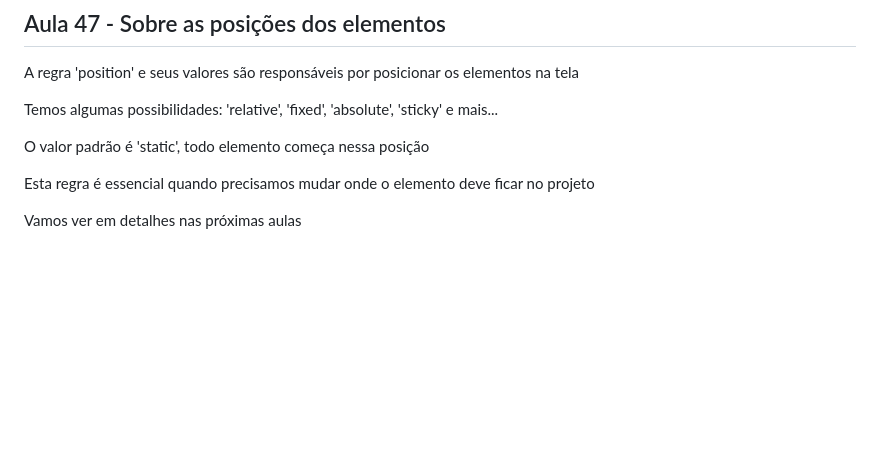
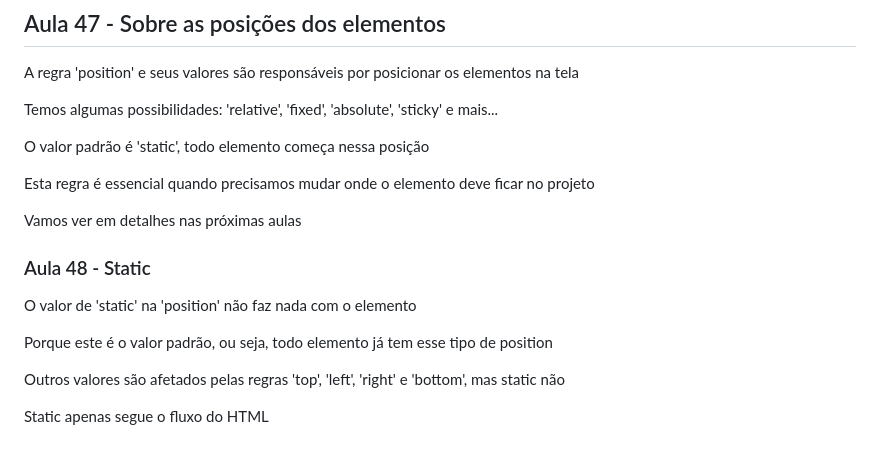
Before and after one commit to FreitasGabs/frontEnd_HoraDeCodar, a Markdown page: 2_intro_CSS/readme.md, the part around the change. Drawn GitHub-style; blank space fills up the shorter version.

Commit message:
:books: Aula 48

```diff
--- a/2_intro_CSS/readme.md
+++ b/2_intro_CSS/readme.md
@@ -496,3 +496,13 @@ O valor padrão é 'static', todo elemento começa nessa posição
 Esta regra é essencial quando precisamos mudar onde o elemento deve ficar no projeto
 
 Vamos ver em detalhes nas próximas aulas
+
+### Aula 48 - Static
+
+O valor de 'static' na 'position' não faz nada com o elemento
+
+Porque este é o valor padrão, ou seja, todo elemento já tem esse tipo de position
+
+Outros valores são afetados pelas regras 'top', 'left', 'right' e 'bottom', mas static não
+
+Static apenas segue o fluxo do HTML
```
